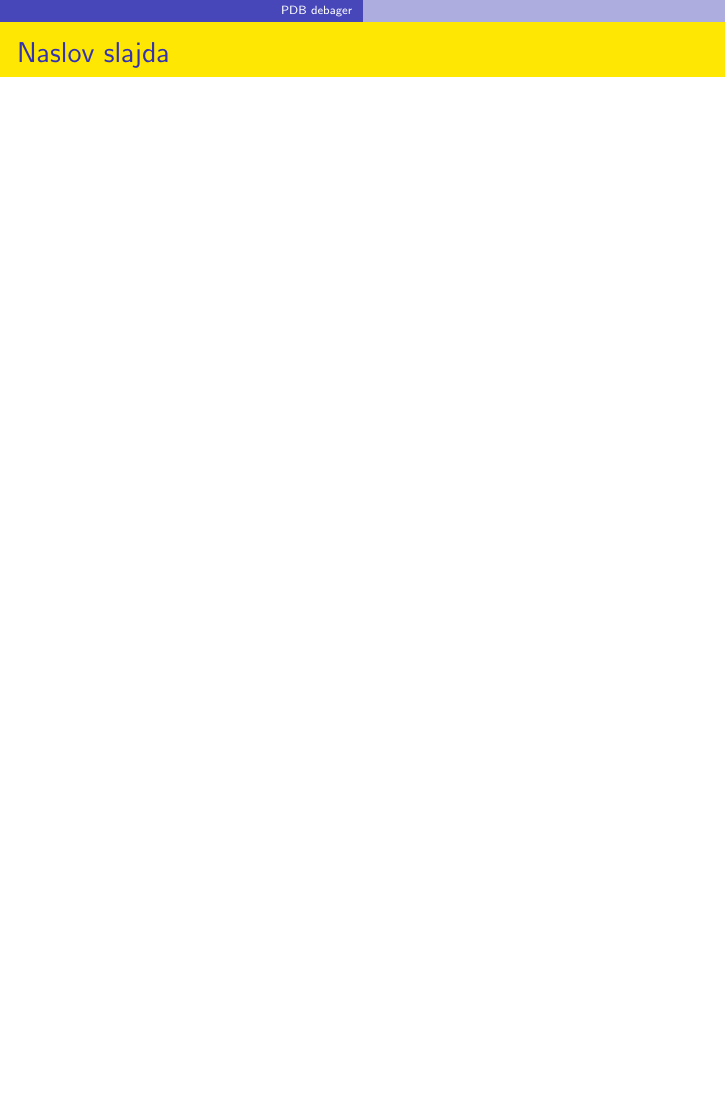
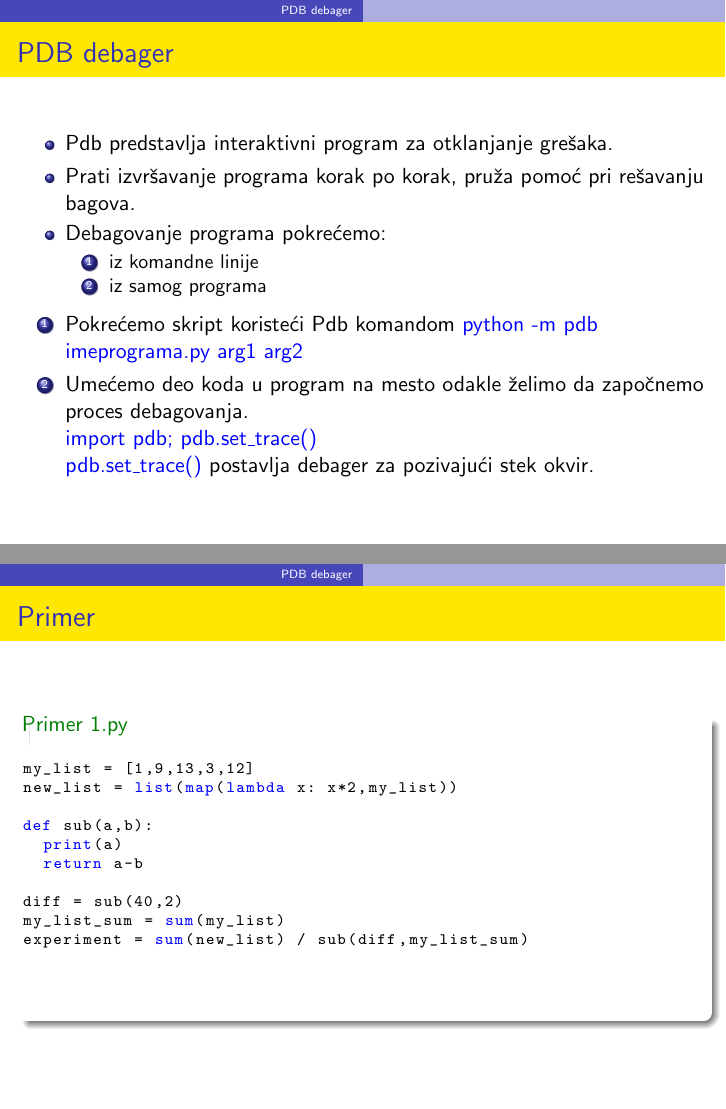
Before and after one commit to MatijaPejic/MSNR-Seminar, LaTeX slides (prezentacija/presentation_1.tex): page 8 of 22 before the commit and pages 8 and 9 of 25 after it, the two joined at a grey line, the shorter picture padded with empty space. Compiled offline with pdfLaTeX.

Commit message:
Pdb debugger

```diff
--- a/prezentacija/presentation_1.tex
+++ b/prezentacija/presentation_1.tex
@@ -228,6 +228,38 @@ Korisna je i biblioteka logging, gde su nam, izmedju ostalih, na raspolaganju kl
 % kraj prve sekcije
 
 \section{PDB debager}
-\begin{frame}{Naslov slajda}
+ \begin{frame}{PDB debager}
+\begin{itemize}
+\item Pdb predstavlja interaktivni program za otklanjanje grešaka.
+\item Prati izvršavanje programa korak po korak, pruža pomoć pri rešavanju bagova.
+\item Debagovanje programa pokrećemo:
+\begin{enumerate}
+\item iz komandne linije
+\item iz samog programa
+\end{enumerate}
+\end{itemize}
+\begin{enumerate}
+\item Pokrećemo skript koristeći Pdb komandom {\color{blue}python -m pdb imeprograma.py arg1 arg2}
+\item Umećemo deo koda u program na mesto odakle želimo da započnemo proces debagovanja.
+\\ {\color{blue}import pdb; pdb.set\_trace()}
+\\ {\color{blue}pdb.set\_trace()} postavlja debager za pozivajući stek okvir.
+\end{enumerate}
+\end{frame}
+\begin{frame}[fragile] % Need to use the fragile option when verbatim is used in the slide
+\frametitle{Primer}
+\begin{exampleblock}{Primer 1.py}
+  \begin{lstlisting}[language = python]
+my_list = [1,9,13,3,12]
+new_list = list(map(lambda x: x*2,my_list))
+
+def sub(a,b):
+  print(a)
+  return a-b
+
+diff = sub(40,2)
+my_list_sum = sum(my_list)
+experiment = sum(new_list) / sub(diff,my_list_sum)
+   \end{lstlisting}
+   \end{exampleblock}
 
 \end{frame}
@@ -233,0 +270,11 @@ Korisna je i biblioteka logging, gde su nam, izmedju ostalih, na raspolaganju kl
+-> my_list = [1,9,13,3,12]
+(Pdb) n
+> prvi.py(2)<module>()
+-> new_list = list(map(lambda x: x*2,my_list))
+(Pdb) n
+> prvi.py(3)<module>()
+-> def sub(a,b):
+(Pdb) n
+> prvi.py(6)<module>()
+-> diff = sub(40,2)
+(Pdb) s
@@ -233,0 +284,4 @@ Korisna je i biblioteka logging, gde su nam, izmedju ostalih, na raspolaganju kl
+(Pdb) n
+> prvi.py(4)sub()
+->print(a)
+(Pdb) n
@@ -233,0 +291 @@ Korisna je i biblioteka logging, gde su nam, izmedju ostalih, na raspolaganju kl
+(Pdb) n
@@ -233,0 +301,2 @@ Korisna je i biblioteka logging, gde su nam, izmedju ostalih, na raspolaganju kl
+import pdb; pdb.set_trace()
+experiment = sum(new_list) / sub(diff,my_list_sum)
@@ -233,0 +307,6 @@ Korisna je i biblioteka logging, gde su nam, izmedju ostalih, na raspolaganju kl
+->my_list = [1,9,13,3,12]
+(Pdb)c
+40
+>prvi.py(9)<module>()
+->experiment = sum(new_list) / sub(diff,my_list_sum)
+(Pdb) n
```
Also changed, not shown: prezentacija/presentation_1.pdf, prezentacija/presentation_1.tex (33 more changed lines).
